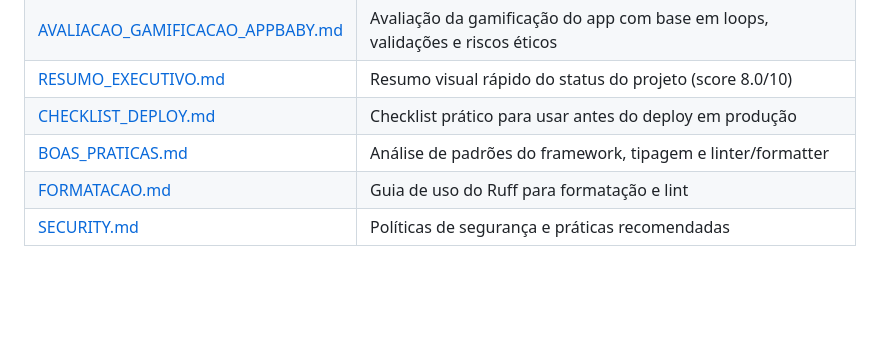
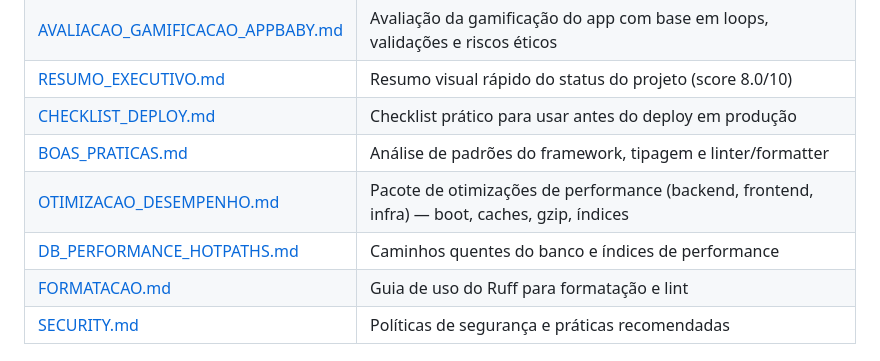
Before and after one commit to Steffens0911/OctoGrip, a Markdown page: docs/INDEX.md, the part around the change. Rendered like a GitHub page; blank space fills up the shorter version.

```diff
--- a/docs/INDEX.md
+++ b/docs/INDEX.md
@@ -58,6 +58,8 @@
 | [RESUMO_EXECUTIVO.md](RESUMO_EXECUTIVO.md) | Resumo visual rápido do status do projeto (score 8.0/10) |
 | [CHECKLIST_DEPLOY.md](CHECKLIST_DEPLOY.md) | Checklist prático para usar antes do deploy em produção |
 | [BOAS_PRATICAS.md](BOAS_PRATICAS.md) | Análise de padrões do framework, tipagem e linter/formatter |
+| [OTIMIZACAO_DESEMPENHO.md](OTIMIZACAO_DESEMPENHO.md) | Pacote de otimizações de performance (backend, frontend, infra) — boot, caches, gzip, índices |
+| [DB_PERFORMANCE_HOTPATHS.md](DB_PERFORMANCE_HOTPATHS.md) | Caminhos quentes do banco e índices de performance |
 | [FORMATACAO.md](FORMATACAO.md) | Guia de uso do Ruff para formatação e lint |
 | [SECURITY.md](SECURITY.md) | Políticas de segurança e práticas recomendadas |
 
```
Also changed, not shown: docs/OTIMIZACAO_DESEMPENHO.md (added, +248 -0 lines).
